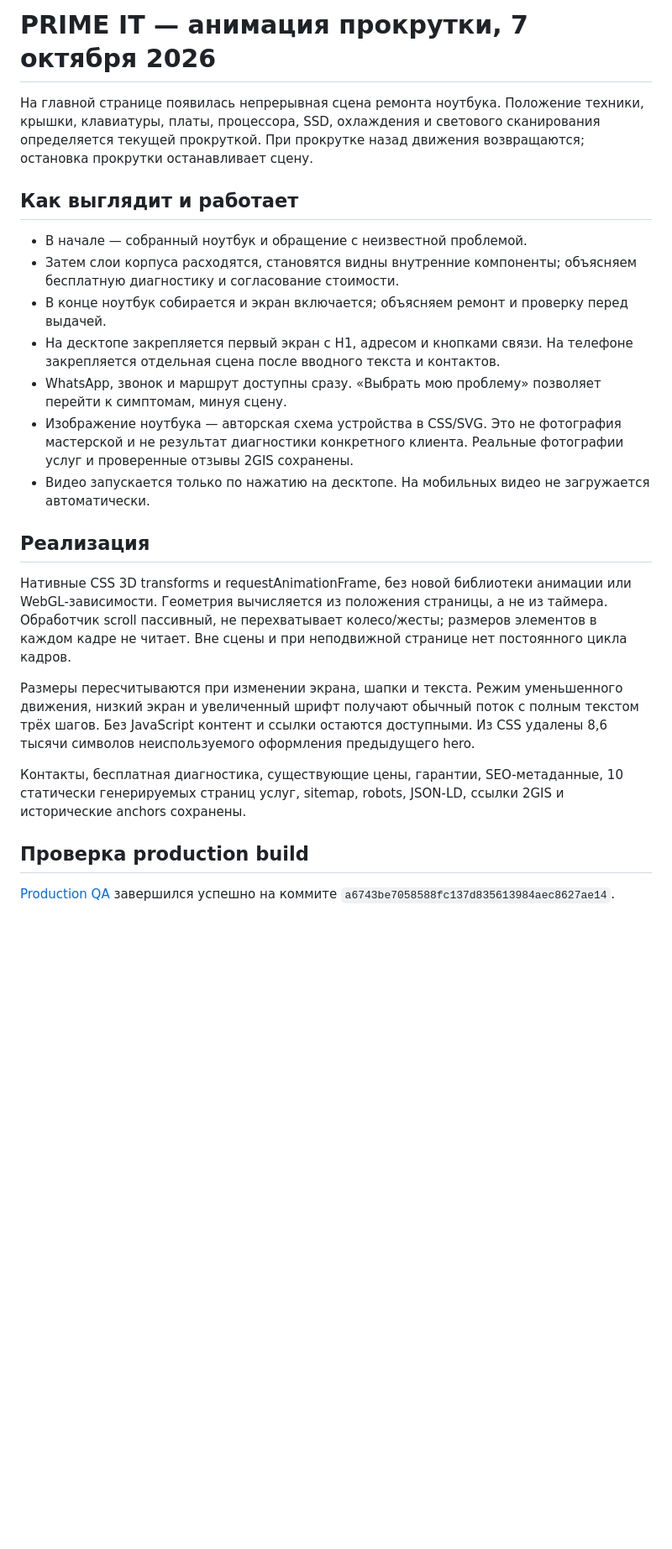
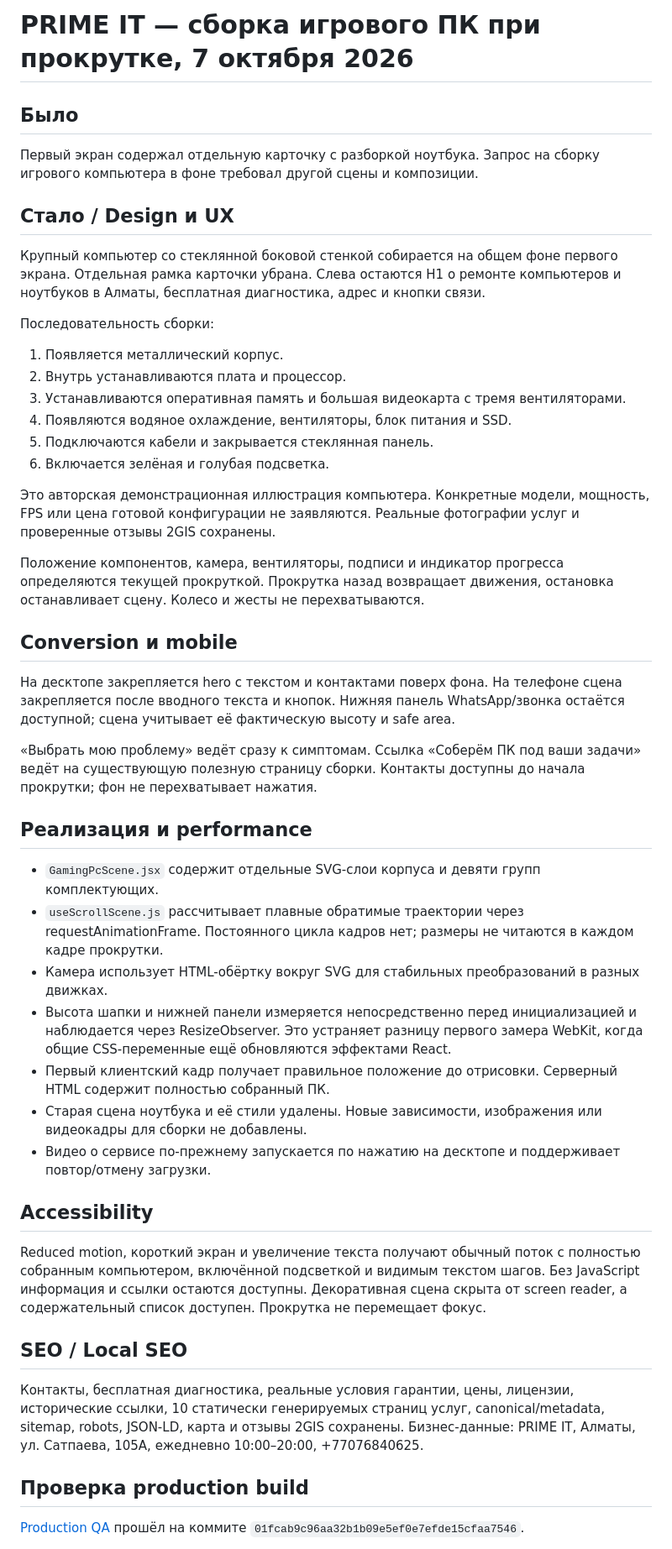
Before and after one commit to winproga-dot/prime-it, a Markdown page: docs/motion-redesign-2026-10-06.md, the part around one of its changes. Shown at 84% size. Rendered like a GitHub page; blank space fills up the shorter version.

Commit message:
docs: record gaming PC assembly, browser QA and Lighthouse results

```diff
--- a/docs/motion-redesign-2026-10-06.md
+++ b/docs/motion-redesign-2026-10-06.md
@@ -1,26 +1,51 @@
-# PRIME IT — анимация прокрутки, 7 октября 2026
+# PRIME IT — сборка игрового ПК при прокрутке, 7 октября 2026
 
-На главной странице появилась непрерывная сцена ремонта ноутбука. Положение техники, крышки, клавиатуры, платы, процессора, SSD, охлаждения и светового сканирования определяется текущей прокруткой. При прокрутке назад движения возвращаются; остановка прокрутки останавливает сцену.
+## Было
 
-## Как выглядит и работает
+Первый экран содержал отдельную карточку с разборкой ноутбука. Запрос на сборку игрового компьютера в фоне требовал другой сцены и композиции.
 
-- В начале — собранный ноутбук и обращение с неизвестной проблемой.
-- Затем слои корпуса расходятся, становятся видны внутренние компоненты; объясняем бесплатную диагностику и согласование стоимости.
-- В конце ноутбук собирается и экран включается; объясняем ремонт и проверку перед выдачей.
-- На десктопе закрепляется первый экран с H1, адресом и кнопками связи. На телефоне закрепляется отдельная сцена после вводного текста и контактов.
-- WhatsApp, звонок и маршрут доступны сразу. «Выбрать мою проблему» позволяет перейти к симптомам, минуя сцену.
-- Изображение ноутбука — авторская схема устройства в CSS/SVG. Это не фотография мастерской и не результат диагностики конкретного клиента. Реальные фотографии услуг и проверенные отзывы 2GIS сохранены.
-- Видео запускается только по нажатию на десктопе. На мобильных видео не загружается автоматически.
+## Стало / Design и UX
 
-## Реализация
+Крупный компьютер со стеклянной боковой стенкой собирается на общем фоне первого экрана. Отдельная рамка карточки убрана. Слева остаются H1 о ремонте компьютеров и ноутбуков в Алматы, бесплатная диагностика, адрес и кнопки связи.
 
-Нативные CSS 3D transforms и requestAnimationFrame, без новой библиотеки анимации или WebGL-зависимости. Геометрия вычисляется из положения страницы, а не из таймера. Обработчик scroll пассивный, не перехватывает колесо/жесты; размеров элементов в каждом кадре не читает. Вне сцены и при неподвижной странице нет постоянного цикла кадров.
+Последовательность сборки:
 
-Размеры пересчитываются при изменении экрана, шапки и текста. Режим уменьшенного движения, низкий экран и увеличенный шрифт получают обычный поток с полным текстом трёх шагов. Без JavaScript контент и ссылки остаются доступными. Из CSS удалены 8,6 тысячи символов неиспользуемого оформления предыдущего hero.
+1. Появляется металлический корпус.
+2. Внутрь устанавливаются плата и процессор.
+3. Устанавливаются оперативная память и большая видеокарта с тремя вентиляторами.
+4. Появляются водяное охлаждение, вентиляторы, блок питания и SSD.
+5. Подключаются кабели и закрывается стеклянная панель.
+6. Включается зелёная и голубая подсветка.
 
-Контакты, бесплатная диагностика, существующие цены, гарантии, SEO-метаданные, 10 статически генерируемых страниц услуг, sitemap, robots, JSON-LD, ссылки 2GIS и исторические anchors сохранены.
+Это авторская демонстрационная иллюстрация компьютера. Конкретные модели, мощность, FPS или цена готовой конфигурации не заявляются. Реальные фотографии услуг и проверенные отзывы 2GIS сохранены.
+
+Положение компонентов, камера, вентиляторы, подписи и индикатор прогресса определяются текущей прокруткой. Прокрутка назад возвращает движения, остановка останавливает сцену. Колесо и жесты не перехватываются.
+
+## Conversion и mobile
+
+На десктопе закрепляется hero с текстом и контактами поверх фона. На телефоне сцена закрепляется после вводного текста и кнопок. Нижняя панель WhatsApp/звонка остаётся доступной; сцена учитывает её фактическую высоту и safe area.
+
+«Выбрать мою проблему» ведёт сразу к симптомам. Ссылка «Соберём ПК под ваши задачи» ведёт на существующую полезную страницу сборки. Контакты доступны до начала прокрутки; фон не перехватывает нажатия.
+
+## Реализация и performance
+
+- `GamingPcScene.jsx` содержит отдельные SVG-слои корпуса и девяти групп комплектующих.
+- `useScrollScene.js` рассчитывает плавные обратимые траектории через requestAnimationFrame. Постоянного цикла кадров нет; размеры не читаются в каждом кадре прокрутки.
+- Камера использует HTML-обёртку вокруг SVG для стабильных преобразований в разных движках.
+- Высота шапки и нижней панели измеряется непосредственно перед инициализацией и наблюдается через ResizeObserver. Это устраняет разницу первого замера WebKit, когда общие CSS-переменные ещё обновляются эффектами React.
+- Первый клиентский кадр получает правильное положение до отрисовки. Серверный HTML содержит полностью собранный ПК.
+- Старая сцена ноутбука и её стили удалены. Новые зависимости, изображения или видеокадры для сборки не добавлены.
+- Видео о сервисе по-прежнему запускается по нажатию на десктопе и поддерживает повтор/отмену загрузки.
+
+## Accessibility
+
+Reduced motion, короткий экран и увеличение текста получают обычный поток с полностью собранным компьютером, включённой подсветкой и видимым текстом шагов. Без JavaScript информация и ссылки остаются доступны. Декоративная сцена скрыта от screen reader, а содержательный список доступен. Прокрутка не перемещает фокус.
+
+## SEO / Local SEO
+
+Контакты, бесплатная диагностика, реальные условия гарантии, цены, лицензии, исторические ссылки, 10 статически генерируемых страниц услуг, canonical/metadata, sitemap, robots, JSON-LD, карта и отзывы 2GIS сохранены. Бизнес-данные: PRIME IT, Алматы, ул. Сатпаева, 105А, ежедневно 10:00–20:00, +77076840625.
 
 ## Проверка production build
 
-[Production QA](https://github.com/winproga-dot/prime-it/actions/runs/37580629878) завершился успешно на коммите `a6743be7058588fc137d835613984aec8627ae14`.
+[Production QA](https://github.com/winproga-dot/prime-it/actions/runs/37586633560) прошёл на коммите `01fcab9c96aa32b1b09e5ef0e7efde15cfaa7546`.
 
```
Also changed, not shown: other parts of docs/motion-redesign-2026-10-06.md (+14 -13 lines).
